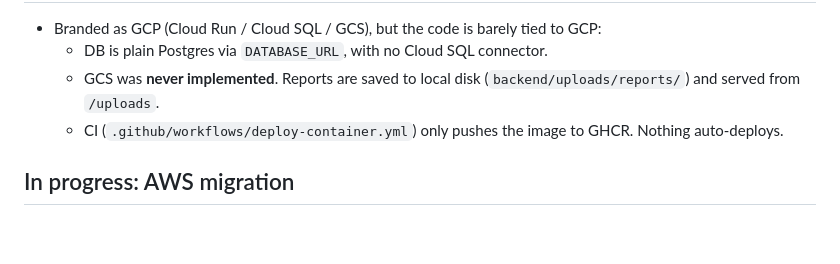
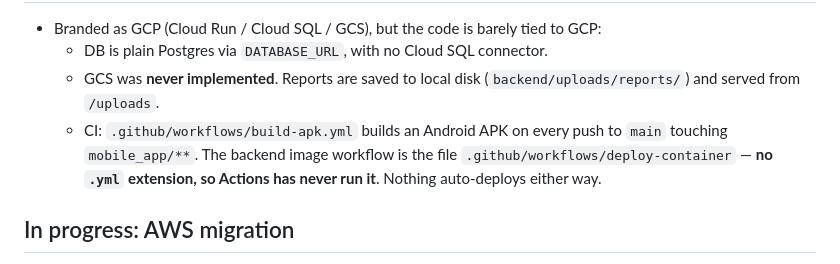
Before and after one commit to Nikizh07/health-records-mini-project, a Markdown page: MEMORY.md, the part around one of its changes. Rendered like a GitHub page; blank space fills up the shorter version.

```diff
--- a/MEMORY.md
+++ b/MEMORY.md
@@ -14,7 +14,7 @@ Cloud-based digital health record and appointment system for migrant worker clin
 - Branded as GCP (Cloud Run / Cloud SQL / GCS), but the code is barely tied to GCP:
   - DB is plain Postgres via `DATABASE_URL`, with no Cloud SQL connector.
   - GCS was **never implemented**. Reports are saved to local disk (`backend/uploads/reports/`) and served from `/uploads`.
-  - CI (`.github/workflows/deploy-container.yml`) only pushes the image to GHCR. Nothing auto-deploys.
+  - CI: `.github/workflows/build-apk.yml` builds an Android APK on every push to `main` touching `mobile_app/**`. The backend image workflow is the file `.github/workflows/deploy-container` — **no `.yml` extension, so Actions has never run it**. Nothing auto-deploys either way.
 
 ## In progress: AWS migration
 - **Decision (2026-09-11):** move the DB → RDS Postgres, storage → private S3 with presigned URLs, and the backend → ECS Fargate. **Keep Firebase exactly as is.**
```
Also changed, not shown: other parts of MEMORY.md (+1 -1 lines), AI_DRUG_INTERACTION_PLAN.md (+8 -4 lines), SNAPSHOT.md (+10 -7 lines).
